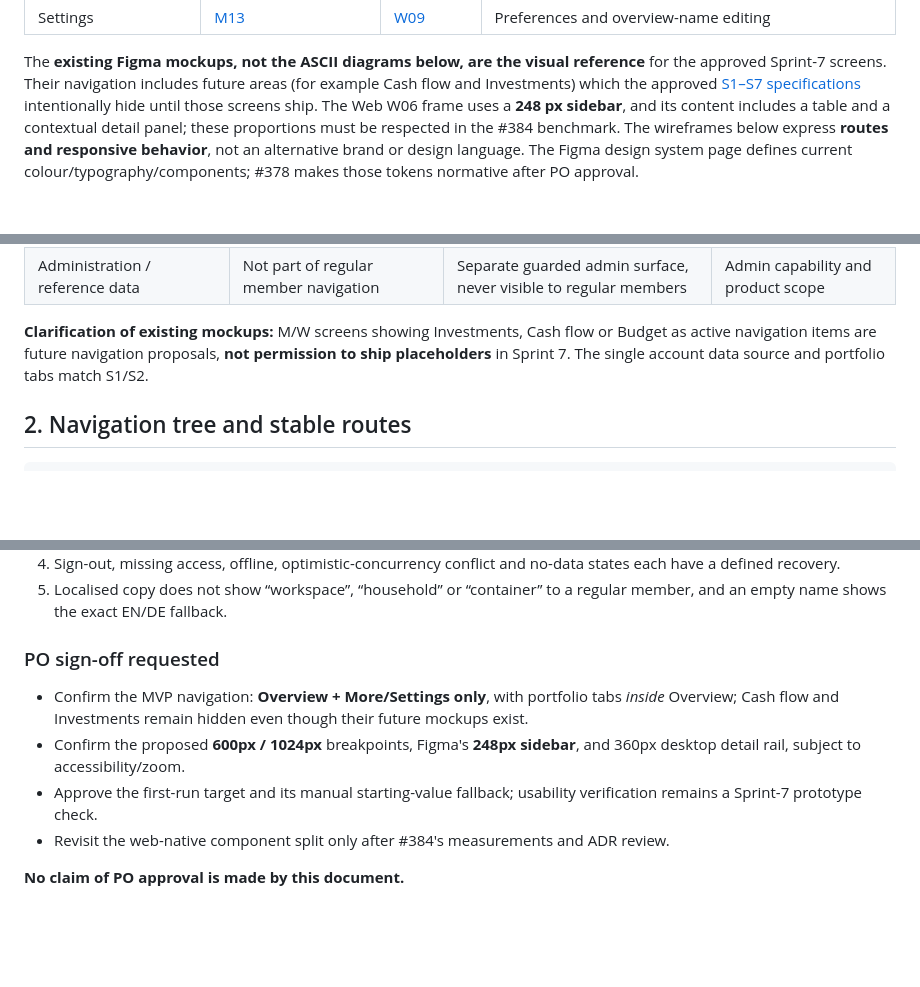
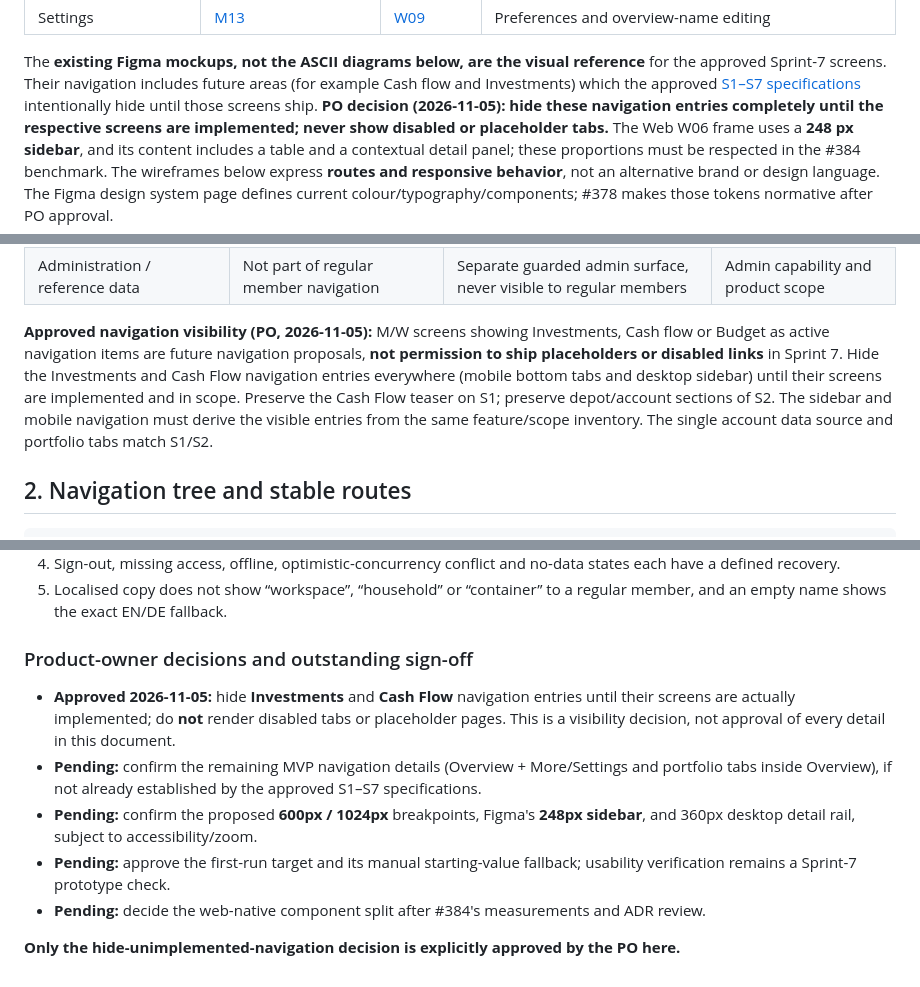
Before and after one commit to hugiFreezy0815/TrackMyWealth, a Markdown page: docs/ux/01-information-architecture.md, 3 parts joined by grey strips. Drawn GitHub-style; blank space fills up the shorter version.

Commit message:
docs(ux): record PO approval to hide unimplemented navigation (#376)

```diff
--- a/docs/ux/01-information-architecture.md
+++ b/docs/ux/01-information-architecture.md
@@ -20,7 +20,7 @@ Read directly from the file, not just screenshots linked by issue descriptions:
 The **existing Figma mockups, not the ASCII diagrams below, are the visual reference** for
 the approved Sprint-7 screens. Their navigation includes future areas (for example Cash flow
 and Investments) which the approved [S1–S7 specifications](screens/README.md) intentionally
-hide until those screens ship. The Web W06 frame uses a **248 px sidebar**, and its content
+hide until those screens ship. **PO decision (2026-11-05): hide these navigation entries completely until the respective screens are implemented; never show disabled or placeholder tabs.** The Web W06 frame uses a **248 px sidebar**, and its content
 includes a table and a contextual detail panel; these proportions must be respected in the
 #384 benchmark. The wireframes below express **routes and responsive behavior**, not an
 alternative brand or design language. The Figma design system page defines current
@@ -47,7 +47,7 @@ The MVP is the seven approved [S1–S7 screens](screens/README.md). These are pr
 | Notifications, search, transaction creation/correction | Hidden | None | Follow-up sprint |
 | Administration / reference data | Not part of regular member navigation | Separate guarded admin surface, never visible to regular members | Admin capability and product scope |
 
-**Clarification of existing mockups:** M/W screens showing Investments, Cash flow or Budget as active navigation items are future navigation proposals, **not permission to ship placeholders** in Sprint 7. The single account data source and portfolio tabs match S1/S2.
+**Approved navigation visibility (PO, 2026-11-05):** M/W screens showing Investments, Cash flow or Budget as active navigation items are future navigation proposals, **not permission to ship placeholders or disabled links** in Sprint 7. Hide the Investments and Cash Flow navigation entries everywhere (mobile bottom tabs and desktop sidebar) until their screens are implemented and in scope. Preserve the Cash Flow teaser on S1; preserve depot/account sections of S2. The sidebar and mobile navigation must derive the visible entries from the same feature/scope inventory. The single account data source and portfolio tabs match S1/S2.
 
 ## 2. Navigation tree and stable routes
 
@@ -227,11 +227,12 @@ The time budget for statement import assumes a **small supported file** with una
 4. Sign-out, missing access, offline, optimistic-concurrency conflict and no-data states each have a defined recovery.
 5. Localised copy does not show “workspace”, “household” or “container” to a regular member, and an empty name shows the exact EN/DE fallback.
 
-### PO sign-off requested
+### Product-owner decisions and outstanding sign-off
 
-- Confirm the MVP navigation: **Overview + More/Settings only**, with portfolio tabs *inside* Overview; Cash flow and Investments remain hidden even though their future mockups exist.
-- Confirm the proposed **600px / 1024px** breakpoints, Figma's **248px sidebar**, and 360px desktop detail rail, subject to accessibility/zoom.
-- Approve the first-run target and its manual starting-value fallback; usability verification remains a Sprint-7 prototype check.
-- Revisit the web-native component split only after #384's measurements and ADR review.
+- **Approved 2026-11-05:** hide **Investments** and **Cash Flow** navigation entries until their screens are actually implemented; do **not** render disabled tabs or placeholder pages. This is a visibility decision, not approval of every detail in this document.
+- **Pending:** confirm the remaining MVP navigation details (Overview + More/Settings and portfolio tabs inside Overview), if not already established by the approved S1–S7 specifications.
+- **Pending:** confirm the proposed **600px / 1024px** breakpoints, Figma's **248px sidebar**, and 360px desktop detail rail, subject to accessibility/zoom.
+- **Pending:** approve the first-run target and its manual starting-value fallback; usability verification remains a Sprint-7 prototype check.
+- **Pending:** decide the web-native component split after #384's measurements and ADR review.
 
-**No claim of PO approval is made by this document.**
+**Only the hide-unimplemented-navigation decision is explicitly approved by the PO here.**
```
Also changed, not shown: 1 other file.
